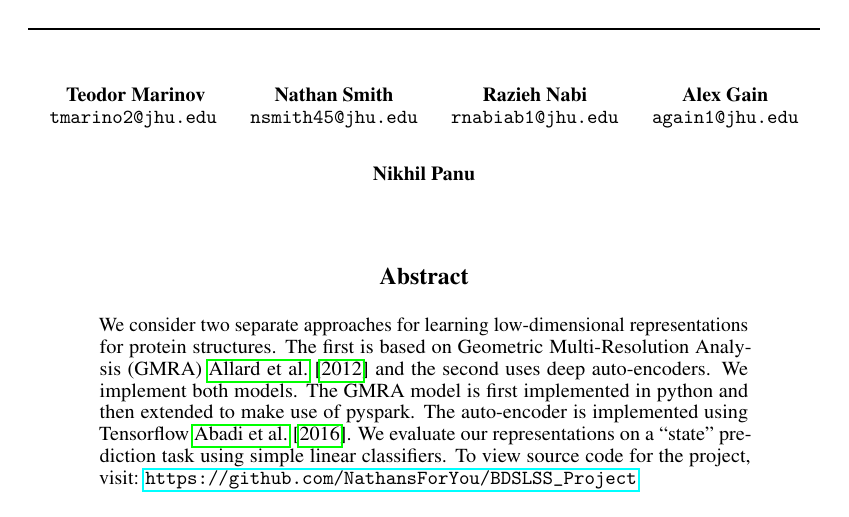
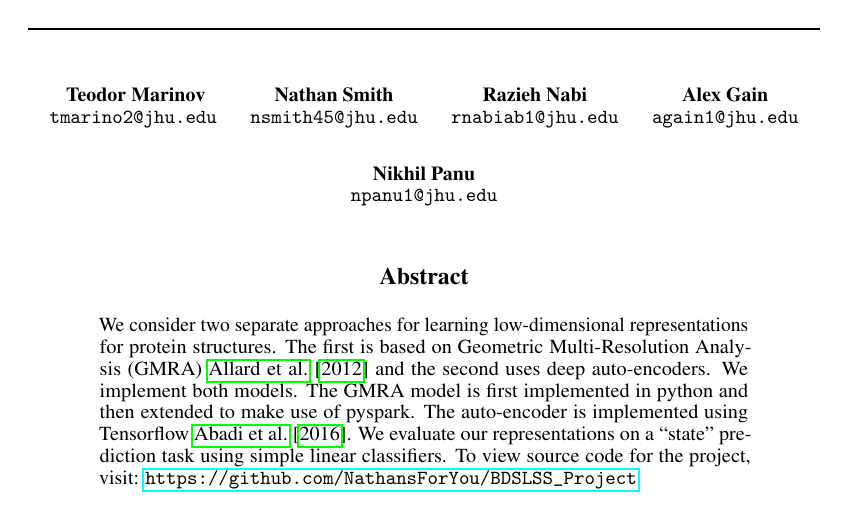
Before and after one commit to NathansForYou/BDSLSS_Project, a LaTeX paper (Final Report/nips_2016.tex): part of page 1 of 9, cut so that both start at the same text. Compiled offline with pdfLaTeX.

Commit message:
Updated pdf and emails

```diff
--- a/Final Report/nips_2016.tex
+++ b/Final Report/nips_2016.tex
@@ -46,7 +46,7 @@
   Alex Gain\\
   \texttt{again1@jhu.edu} \And
   Nikhil Panu\\
-  \texttt{}
+  \texttt{npanu1@jhu.edu}
   %% examples of more authors
   %% \And
   %% Coauthor \\
```
Also changed, not shown: Final Report/nips_2016.pdf, 4 other files.
